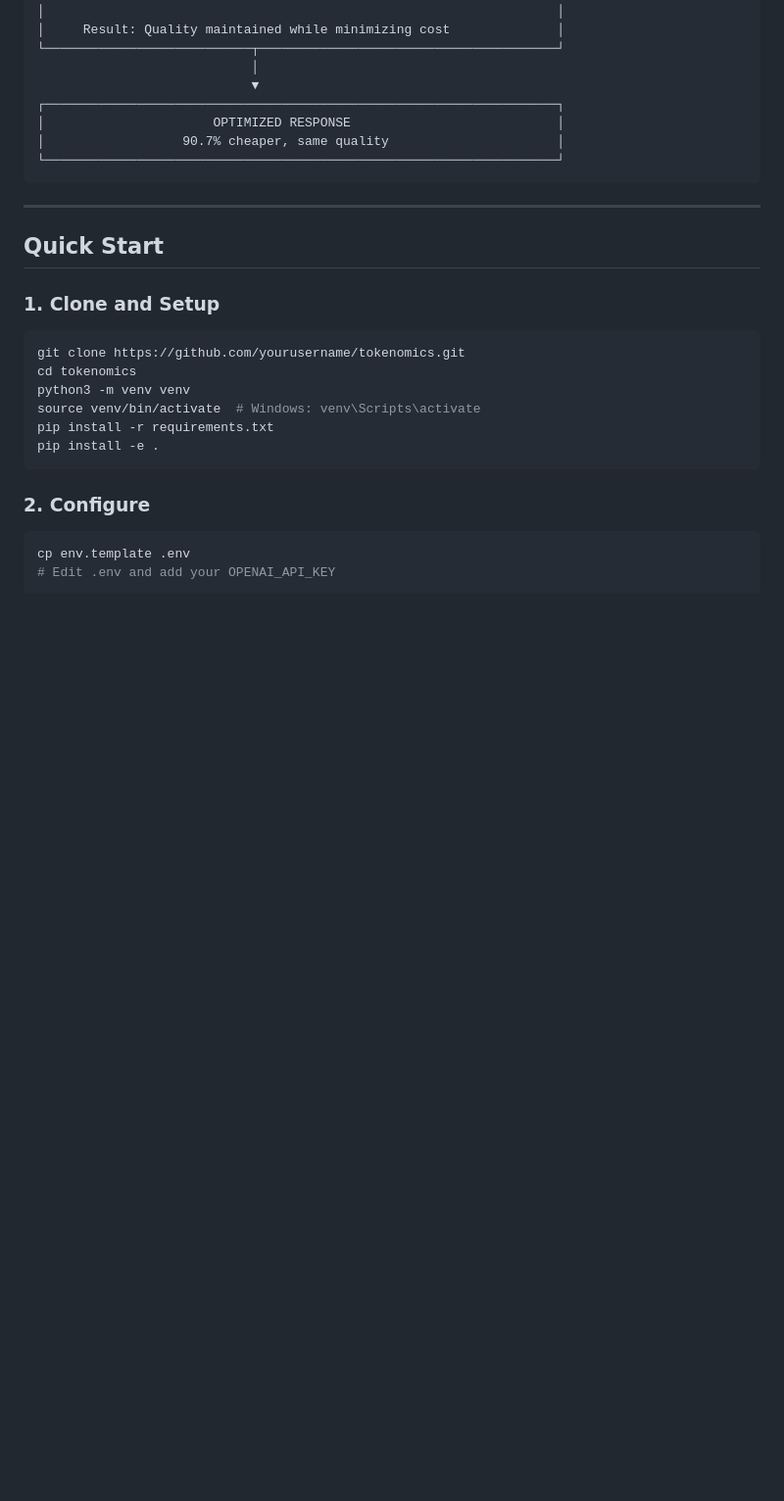
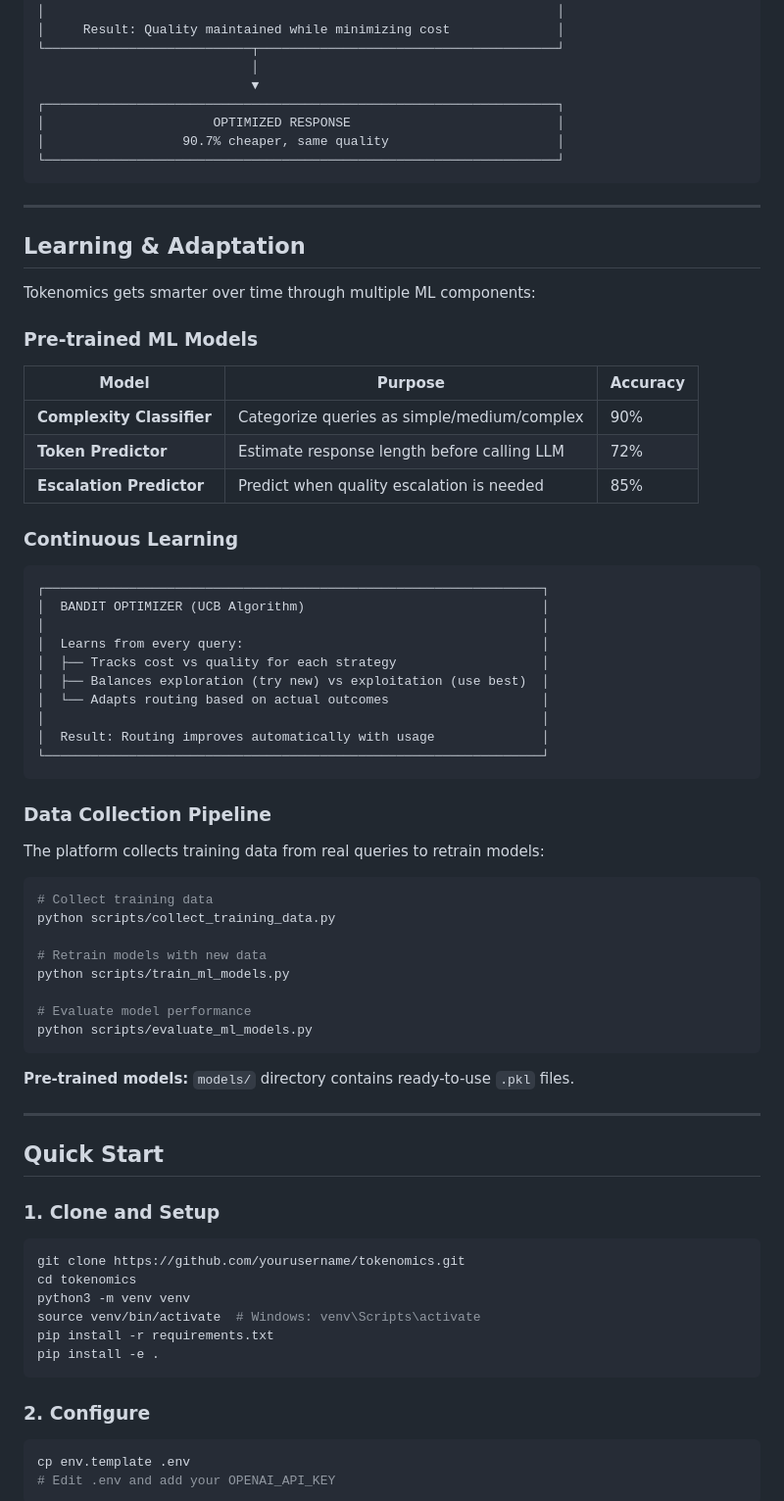
Before and after one commit to Tokenomics-AI/Tokenomics, a Markdown page: README.md, the part around the change. Shown at 98% size. Drawn GitHub-style; blank space fills up the shorter version.

Commit message:
docs: Add ML models and learning capabilities section to README

````diff
--- a/README.md
+++ b/README.md
@@ -96,6 +96,52 @@ TOTAL SAVINGS:            $0.137  (90.7%)
 │                  90.7% cheaper, same quality                      │
 └───────────────────────────────────────────────────────────────────┘
 ```
+
+---
+
+## Learning & Adaptation
+
+Tokenomics gets smarter over time through multiple ML components:
+
+### Pre-trained ML Models
+
+| Model | Purpose | Accuracy |
+|-------|---------|----------|
+| **Complexity Classifier** | Categorize queries as simple/medium/complex | 90% |
+| **Token Predictor** | Estimate response length before calling LLM | 72% |
+| **Escalation Predictor** | Predict when quality escalation is needed | 85% |
+
+### Continuous Learning
+
+```
+┌─────────────────────────────────────────────────────────────────┐
+│  BANDIT OPTIMIZER (UCB Algorithm)                               │
+│                                                                 │
+│  Learns from every query:                                       │
+│  ├── Tracks cost vs quality for each strategy                   │
+│  ├── Balances exploration (try new) vs exploitation (use best)  │
+│  └── Adapts routing based on actual outcomes                    │
+│                                                                 │
+│  Result: Routing improves automatically with usage              │
+└─────────────────────────────────────────────────────────────────┘
+```
+
+### Data Collection Pipeline
+
+The platform collects training data from real queries to retrain models:
+
+```bash
+# Collect training data
+python scripts/collect_training_data.py
+
+# Retrain models with new data
+python scripts/train_ml_models.py
+
+# Evaluate model performance
+python scripts/evaluate_ml_models.py
+```
+
+**Pre-trained models:** `models/` directory contains ready-to-use `.pkl` files.
 
 ---
 
````
